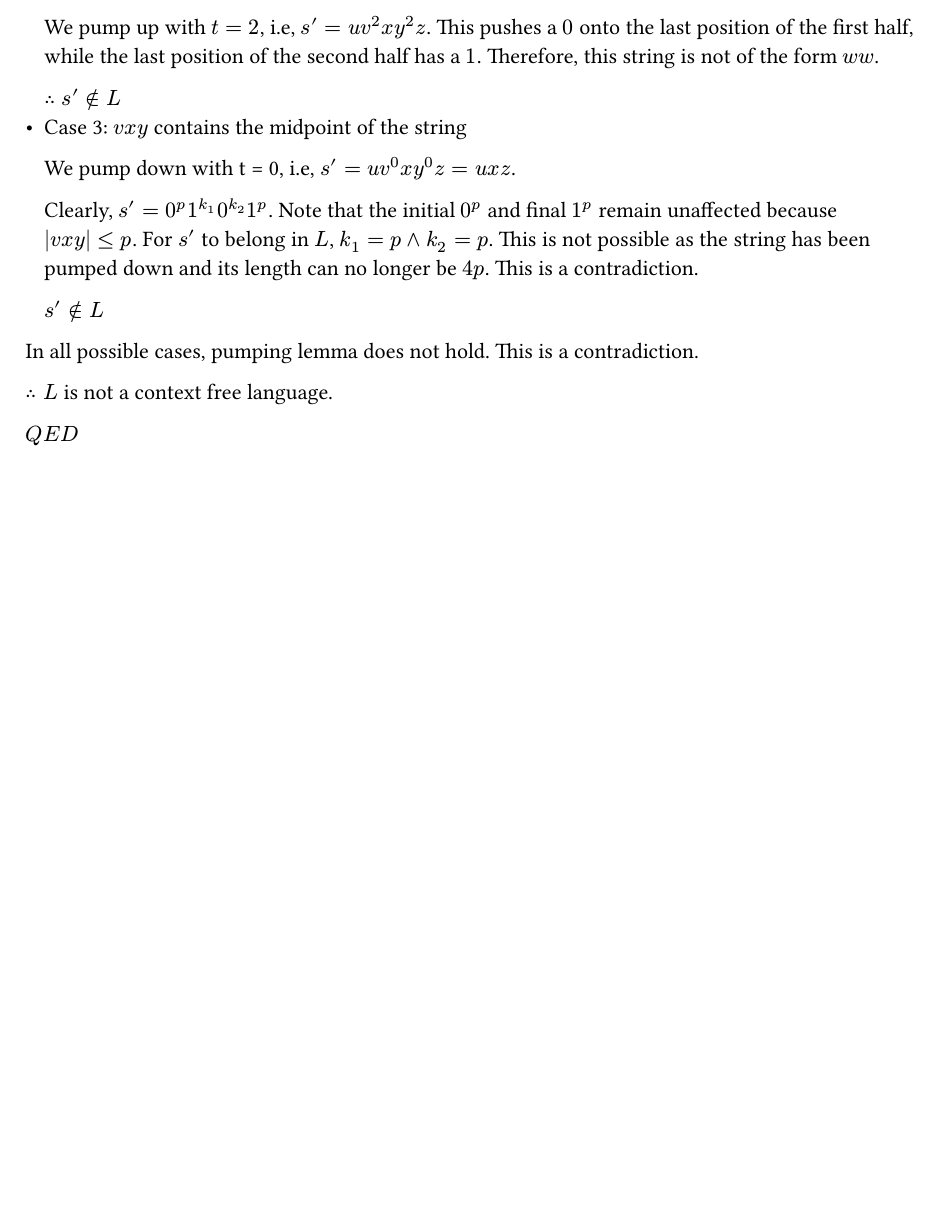
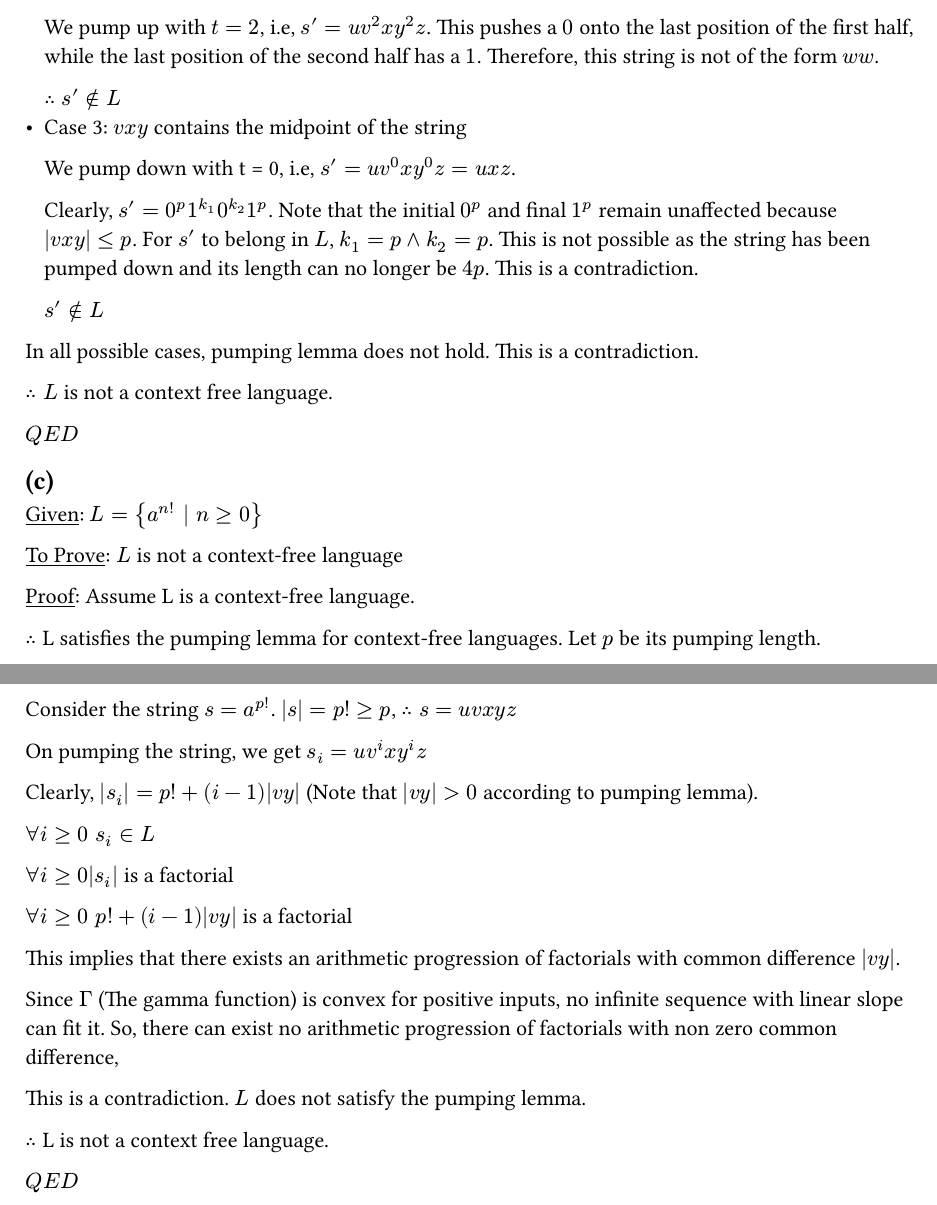
Before and after one commit to PraneethJain/Automata-Theory, a Typst document (Theory_Assignment_2/AT_2022101093.typ): part of page 2 of 2 before the commit and two parts of pages 2 and 3 of 3 after it, the two joined at a grey line, cut so that both start at the same text, the shorter picture padded with empty space. The pictures show the PDF file Theory_Assignment_2/AT_2022101093.pdf that the author committed with the source.

Commit message:
solved q1(c)

```diff
--- a/Theory_Assignment_2/AT_2022101093.typ
+++ b/Theory_Assignment_2/AT_2022101093.typ
@@ -113,3 +113,34 @@ In all possible cases, pumping lemma does not hold. This is a contradiction.
 $therefore L$ is not a context free language.
 
 $Q E D$
+
+== (c)
+#underline[Given]: $L = {a^(n!) | n >= 0}$
+
+#underline[To Prove]: $L$ is not a context-free language
+
+#underline[Proof]: Assume L is a context-free language.
+
+$therefore$ L satisfies the pumping lemma for context-free languages. Let $p$ be its pumping length.
+
+Consider the string $s = a^(p!)$. $|s| = p! >= p$, $therefore s = u v x y z$
+
+On pumping the string, we get $s_i = u v^i x y^i z$
+
+Clearly, $|s_i| = p! + (i-1)|v y|$ (Note that $|v y| > 0$ according to pumping lemma).
+
+$forall i >= 0 space s_i in L$
+
+$forall i >= 0 |s_i|$ is a factorial
+
+$forall i >= 0 space p! + (i - 1)|v y|$ is a factorial
+
+This implies that there exists an arithmetic progression of factorials with common difference $|v y|$.
+
+Since $Gamma$ (The gamma function) is convex for positive inputs, no infinite sequence with linear slope can fit it. So, there can exist no arithmetic progression of factorials with non zero common difference,
+
+This is a contradiction. $L$ does not satisfy the pumping lemma.
+
+$therefore$ L is not a context free language.
+
+$Q E D$
```
Also changed, not shown: Theory_Assignment_2/AT_2022101093.pdf.
